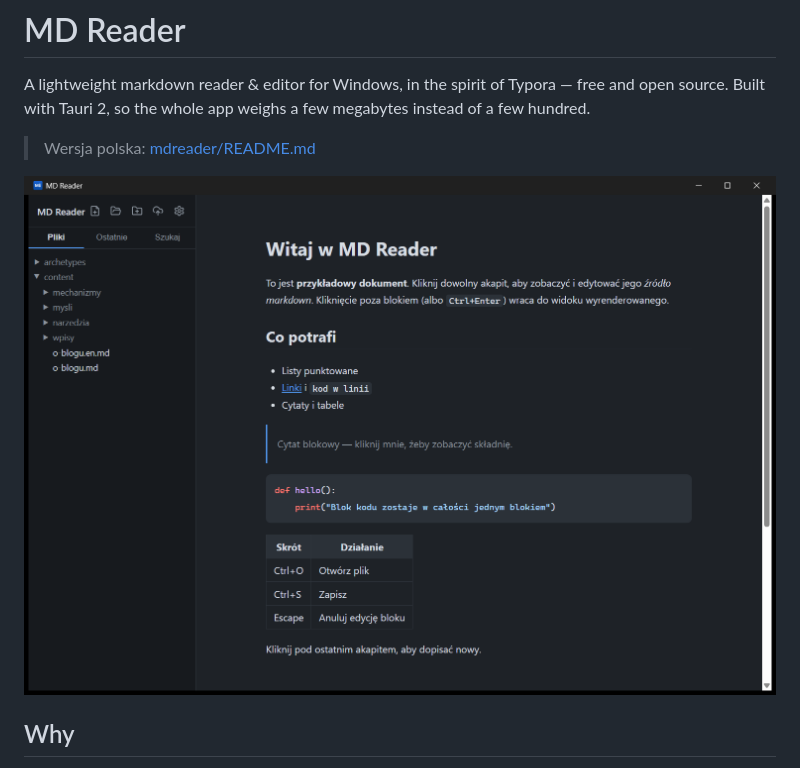
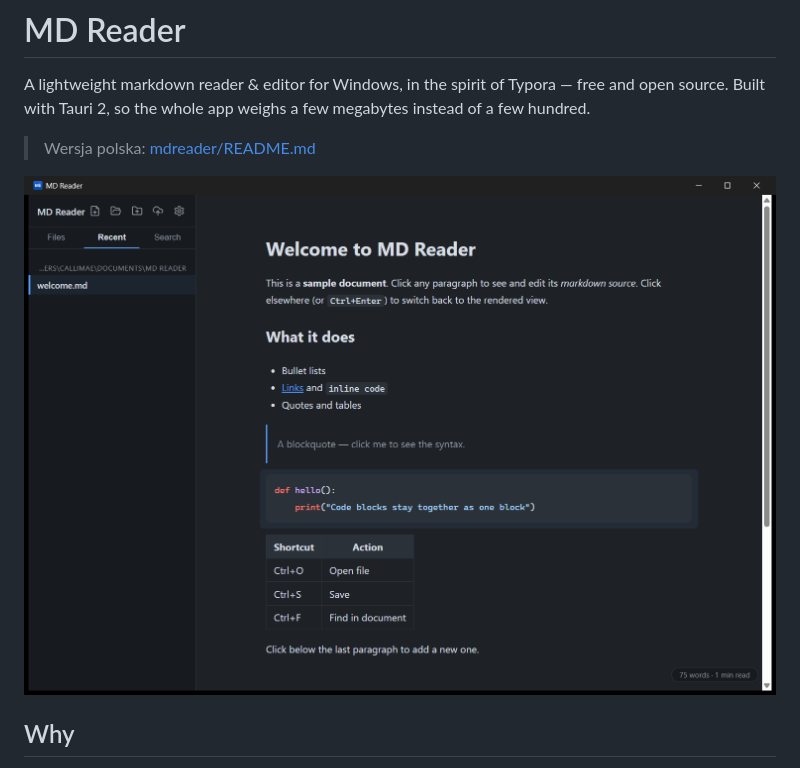
Before and after one commit to callimae/md-reader, a Markdown page: README.md, the part around the change. Rendered like a GitHub page; pictures changed too: docs/screenshot-en.png (added).

```diff
--- a/README.md
+++ b/README.md
@@ -4,7 +4,7 @@ A lightweight markdown reader & editor for Windows, in the spirit of Typora —
 
 > Wersja polska: [mdreader/README.md](mdreader/README.md)
 
-![MD Reader — block live-preview editing with a repository tree](docs/screenshot.png)
+![MD Reader — block live-preview editing with a repository tree](docs/screenshot-en.png)
 
 ## Why
 
```
Also changed, not shown: mdreader/README.md (+48 -22 lines), docs/screenshot-pl.png (renamed from docs/screenshot.png).
